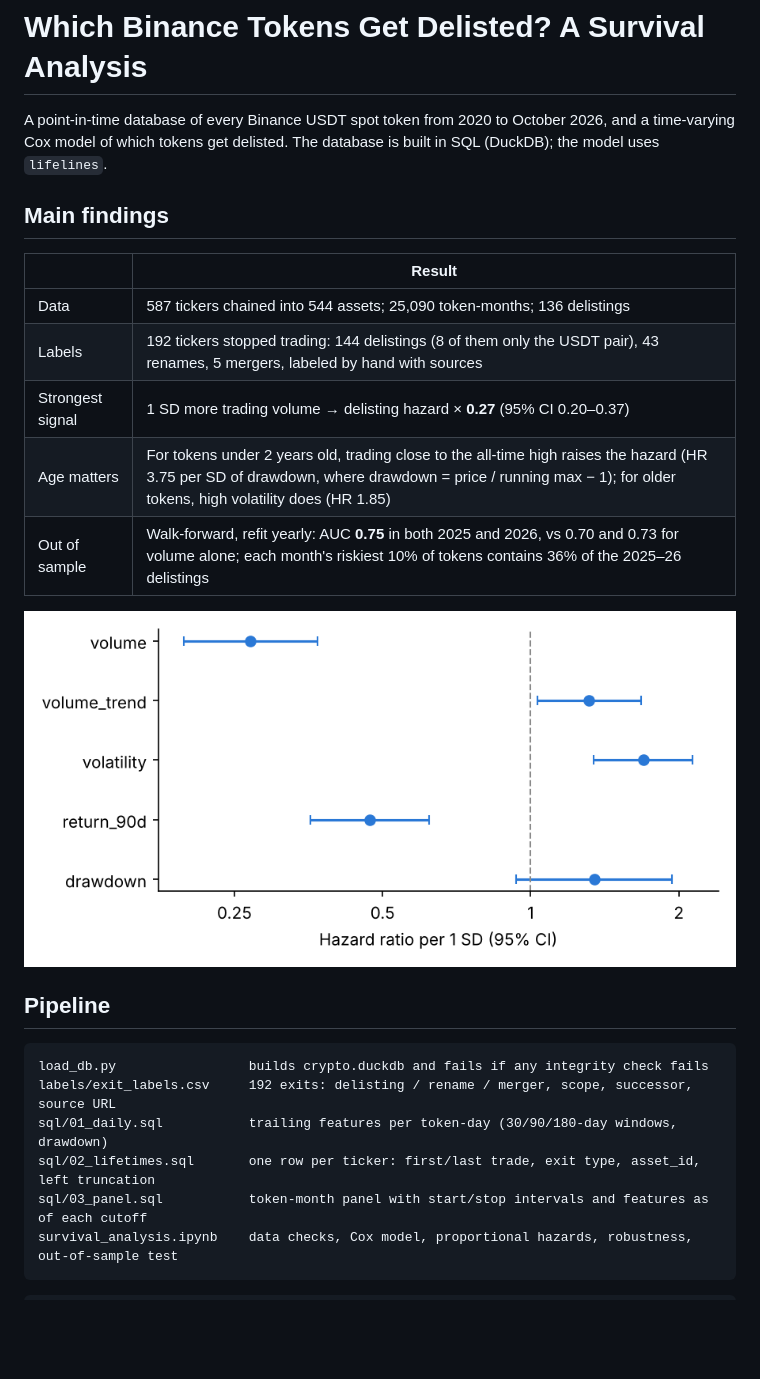
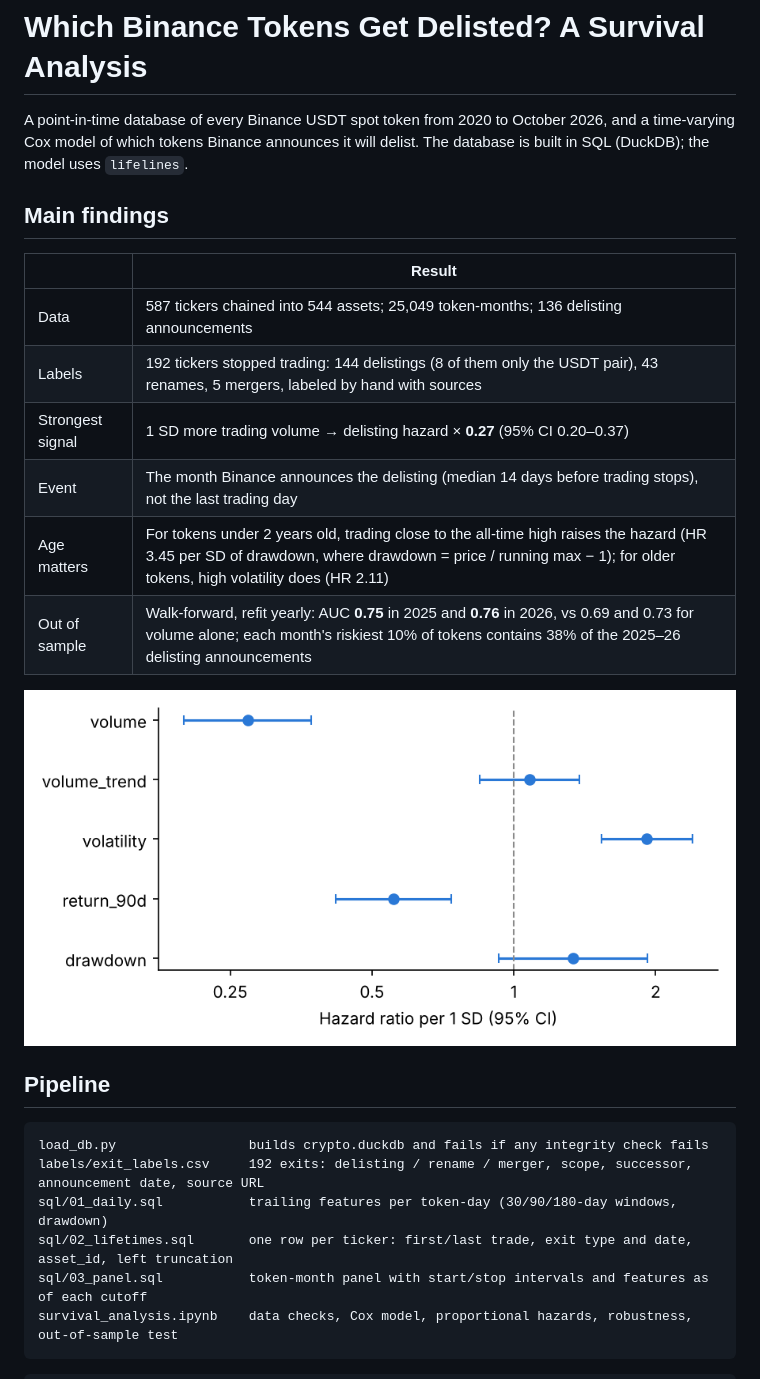
Before and after one commit to yuyanranq-commits/Crypto-Factor-Research, a Markdown page: delisting/README.md, the part around one of its changes. Rendered like a GitHub page; pictures changed too: delisting/figures/hazard_ratios.png; blank space fills up the shorter version.

````diff
--- a/delisting/README.md
+++ b/delisting/README.md
@@ -1,17 +1,18 @@
 # Which Binance Tokens Get Delisted? A Survival Analysis
 
 A point-in-time database of every Binance USDT spot token from 2020 to October 2026, and a time-varying Cox model
-of which tokens get delisted. The database is built in SQL (DuckDB); the model uses `lifelines`.
+of which tokens Binance announces it will delist. The database is built in SQL (DuckDB); the model uses `lifelines`.
 
 ## Main findings
 
 | | Result |
 |---|---|
-| Data | 587 tickers chained into 544 assets; 25,090 token-months; 136 delistings |
+| Data | 587 tickers chained into 544 assets; 25,049 token-months; 136 delisting announcements |
 | Labels | 192 tickers stopped trading: 144 delistings (8 of them only the USDT pair), 43 renames, 5 mergers, labeled by hand with sources |
 | Strongest signal | 1 SD more trading volume → delisting hazard × **0.27** (95% CI 0.20–0.37) |
-| Age matters | For tokens under 2 years old, trading close to the all-time high raises the hazard (HR 3.75 per SD of drawdown, where drawdown = price / running max − 1); for older tokens, high volatility does (HR 1.85) |
-| Out of sample | Walk-forward, refit yearly: AUC **0.75** in both 2025 and 2026, vs 0.70 and 0.73 for volume alone; each month's riskiest 10% of tokens contains 36% of the 2025–26 delistings |
+| Event | The month Binance announces the delisting (median 14 days before trading stops), not the last trading day |
+| Age matters | For tokens under 2 years old, trading close to the all-time high raises the hazard (HR 3.45 per SD of drawdown, where drawdown = price / running max − 1); for older tokens, high volatility does (HR 2.11) |
+| Out of sample | Walk-forward, refit yearly: AUC **0.75** in 2025 and **0.76** in 2026, vs 0.69 and 0.73 for volume alone; each month's riskiest 10% of tokens contains 38% of the 2025–26 delisting announcements |
 
 ![Hazard ratios](figures/hazard_ratios.png)
 
@@ -19,9 +20,9 @@ of which tokens get delisted. The database is built in SQL (DuckDB); the model u
 
 ```
 load_db.py                 builds crypto.duckdb and fails if any integrity check fails
-labels/exit_labels.csv     192 exits: delisting / rename / merger, scope, successor, source URL
+labels/exit_labels.csv     192 exits: delisting / rename / merger, scope, successor, announcement date, source URL
 sql/01_daily.sql           trailing features per token-day (30/90/180-day windows, drawdown)
-sql/02_lifetimes.sql       one row per ticker: first/last trade, exit type, asset_id, left truncation
+sql/02_lifetimes.sql       one row per ticker: first/last trade, exit type and date, asset_id, left truncation
 sql/03_panel.sql           token-month panel with start/stop intervals and features as of each cutoff
 survival_analysis.ipynb    data checks, Cox model, proportional hazards, robustness, out-of-sample test
 ```
````
Also changed, not shown: other parts of delisting/README.md (+12 -5 lines), delisting/figures/exits_by_year.png, delisting/figures/oos_risk_deciles.png, 5 other files.
